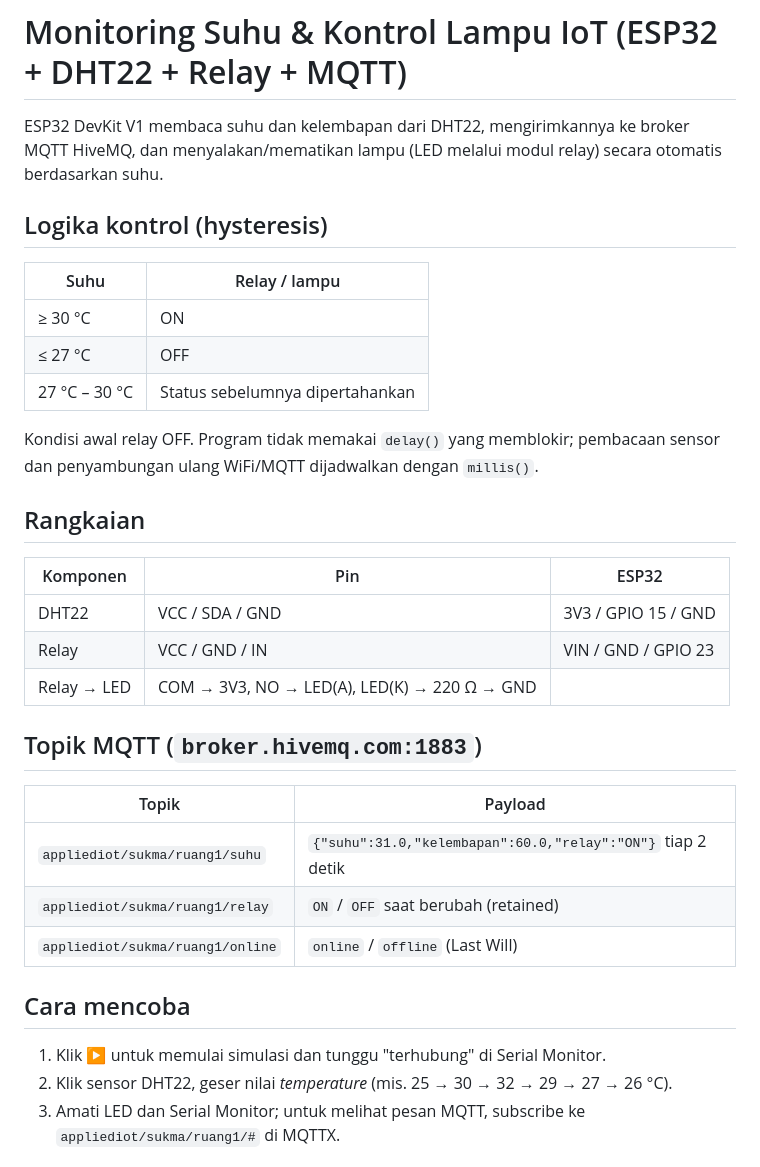
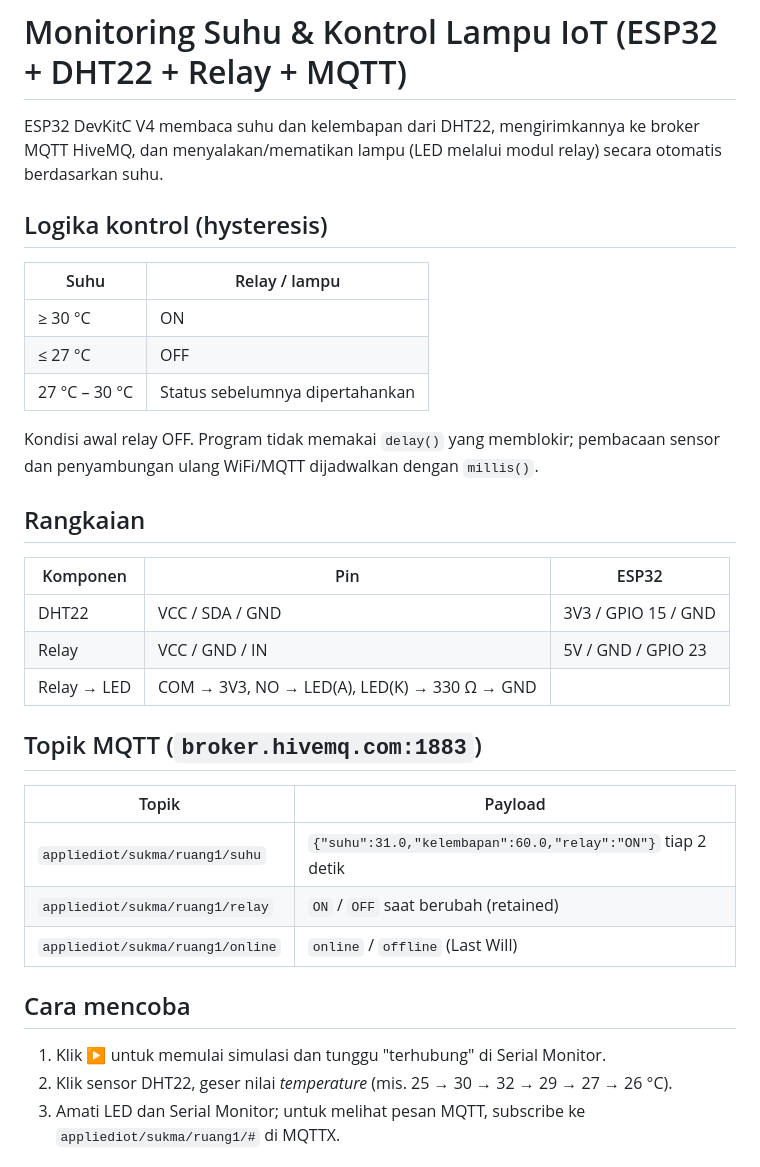
Before and after one commit to suksest/applied-iot-exp, a Markdown page: README.md, the part around one of its changes. GitHub-like rendering.

```diff
--- a/README.md
+++ b/README.md
@@ -1,37 +1,37 @@
 # Monitoring Suhu & Kontrol Lampu IoT (ESP32 + DHT22 + Relay + MQTT)
 
-ESP32 DevKit V1 membaca suhu dan kelembapan dari DHT22, mengirimkannya ke broker MQTT HiveMQ, dan menyalakan/mematikan lampu (LED melalui modul relay) secara otomatis berdasarkan suhu.
+ESP32 DevKitC V4 membaca suhu dan kelembapan dari DHT22, mengirimkannya ke broker MQTT HiveMQ, dan menyalakan/mematikan lampu (LED melalui modul relay) secara otomatis berdasarkan suhu.
 
 ## Logika kontrol (hysteresis)
 
-| Suhu | Relay / lampu |
-|---|---|
-| ≥ 30 °C | ON |
-| ≤ 27 °C | OFF |
+| Suhu          | Relay / lampu                   |
+| ------------- | ------------------------------- |
+| ≥ 30 °C       | ON                              |
+| ≤ 27 °C       | OFF                             |
 | 27 °C – 30 °C | Status sebelumnya dipertahankan |
 
 Kondisi awal relay OFF. Program tidak memakai `delay()` yang memblokir; pembacaan sensor dan penyambungan ulang WiFi/MQTT dijadwalkan dengan `millis()`.
 
 ## Rangkaian
 
-| Komponen | Pin | ESP32 |
-|---|---|---|
-| DHT22 | VCC / SDA / GND | 3V3 / GPIO 15 / GND |
-| Relay | VCC / GND / IN | VIN / GND / GPIO 23 |
-| Relay → LED | COM → 3V3, NO → LED(A), LED(K) → 220 Ω → GND | |
+| Komponen    | Pin                                          | ESP32               |
+| ----------- | -------------------------------------------- | ------------------- |
+| DHT22       | VCC / SDA / GND                              | 3V3 / GPIO 15 / GND |
+| Relay       | VCC / GND / IN                               | 5V / GND / GPIO 23  |
+| Relay → LED | COM → 3V3, NO → LED(A), LED(K) → 330 Ω → GND |                     |
 
 ## Topik MQTT (`broker.hivemq.com:1883`)
 
-| Topik | Payload |
-|---|---|
-| `appliediot/sukma/ruang1/suhu` | `{"suhu":31.0,"kelembapan":60.0,"relay":"ON"}` tiap 2 detik |
-| `appliediot/sukma/ruang1/relay` | `ON` / `OFF` saat berubah (retained) |
-| `appliediot/sukma/ruang1/online` | `online` / `offline` (Last Will) |
+| Topik                            | Payload                                                     |
+| -------------------------------- | ----------------------------------------------------------- |
+| `appliediot/sukma/ruang1/suhu`   | `{"suhu":31.0,"kelembapan":60.0,"relay":"ON"}` tiap 2 detik |
+| `appliediot/sukma/ruang1/relay`  | `ON` / `OFF` saat berubah (retained)                        |
+| `appliediot/sukma/ruang1/online` | `online` / `offline` (Last Will)                            |
 
 ## Cara mencoba
 
 1. Klik ▶ untuk memulai simulasi dan tunggu "terhubung" di Serial Monitor.
-2. Klik sensor DHT22, geser nilai *temperature* (mis. 25 → 30 → 32 → 29 → 27 → 26 °C).
+2. Klik sensor DHT22, geser nilai _temperature_ (mis. 25 → 30 → 32 → 29 → 27 → 26 °C).
 3. Amati LED dan Serial Monitor; untuk melihat pesan MQTT, subscribe ke `appliediot/sukma/ruang1/#` di MQTTX.
 
 ## Library
```
Also changed, not shown: other parts of README.md (+1 -1 lines), LAPORAN.md (+26 -15 lines), pengujian/uji-1-25C.png (added), pengujian/uji-2-30C.png (added), pengujian/uji-3-32C.png (added), pengujian/uji-4-29C.png (added), pengujian/uji-5-27C.png (added), pengujian/uji-6-26C.png (added), 2 other files.
